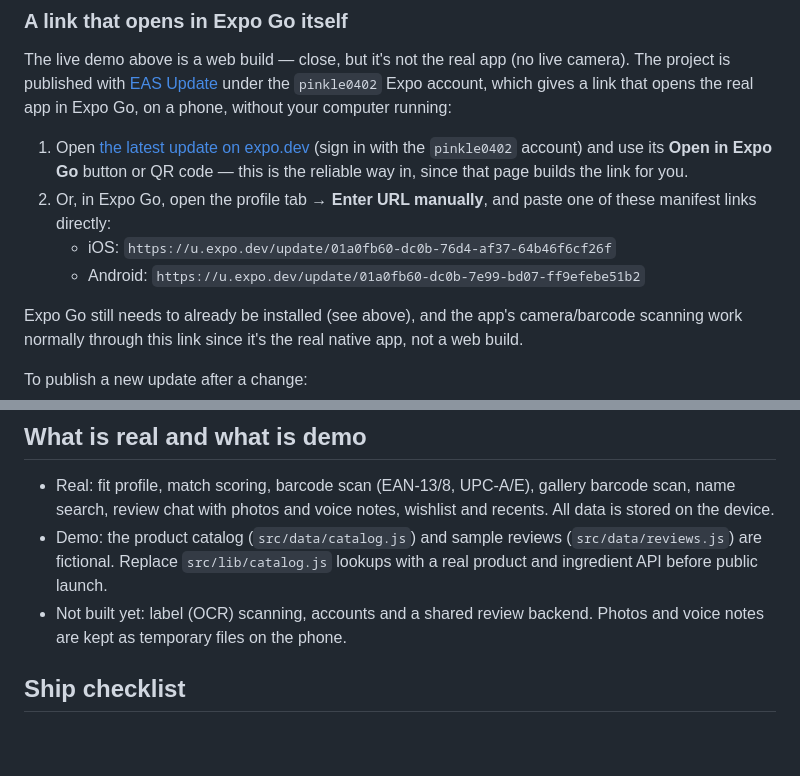
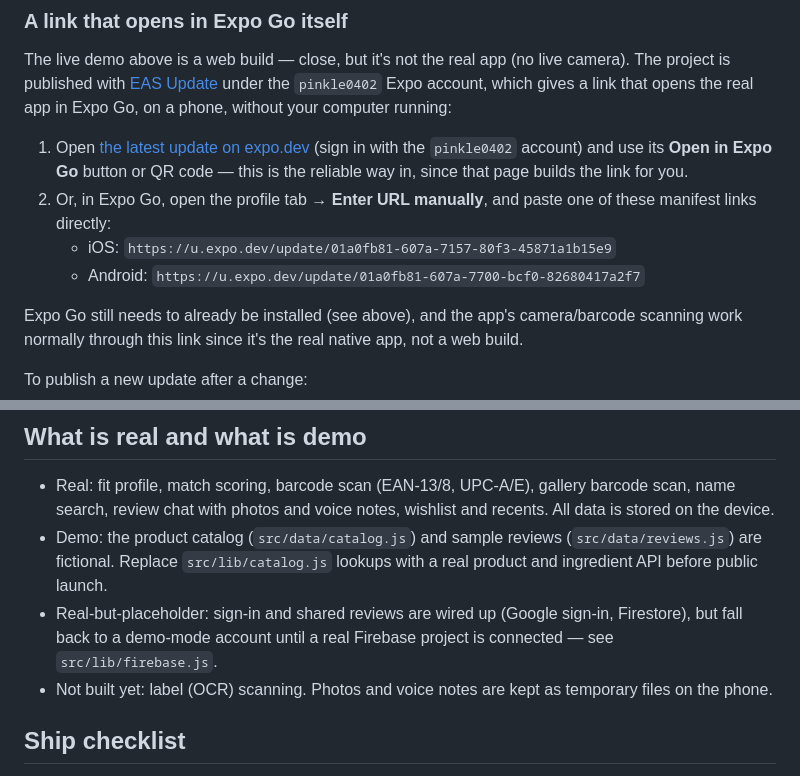
Before and after one commit to PinkleSoni/sach-app, a Markdown page: README.md, 2 parts joined by grey strips. Rendered like a GitHub page; blank space fills up the shorter version.

Commit message:
Update README with the latest Expo Go links and real feature status
Co-Authored-By: Claude Sonnet 5 <noreply@anthropic.com>

```diff
--- a/README.md
+++ b/README.md
@@ -50,6 +50,6 @@ The live demo above is a web build — close, but it's not the real app (no live
 2. Or, in Expo Go, open the profile tab → **Enter URL manually**, and paste one of these manifest links directly:
-   - iOS: `https://u.expo.dev/update/01a0fb60-dc0b-76d4-af37-64b46f6cf26f`
-   - Android: `https://u.expo.dev/update/01a0fb60-dc0b-7e99-bd07-ff9efebe51b2`
+   - iOS: `https://u.expo.dev/update/01a0fb81-607a-7157-80f3-45871a1b15e9`
+   - Android: `https://u.expo.dev/update/01a0fb81-607a-7700-bcf0-82680417a2f7`
 
 Expo Go still needs to already be installed (see above), and the app's camera/barcode scanning work normally through this link since it's the real native app, not a web build.
 
@@ -75,7 +75,8 @@ GitHub Pages serves this repo from a sub-path (`/sach-app/`), so `app.json` need
 
 - Real: fit profile, match scoring, barcode scan (EAN-13/8, UPC-A/E), gallery barcode scan, name search, review chat with photos and voice notes, wishlist and recents. All data is stored on the device.
 - Demo: the product catalog (`src/data/catalog.js`) and sample reviews (`src/data/reviews.js`) are fictional. Replace `src/lib/catalog.js` lookups with a real product and ingredient API before public launch.
-- Not built yet: label (OCR) scanning, accounts and a shared review backend. Photos and voice notes are kept as temporary files on the phone.
+- Real-but-placeholder: sign-in and shared reviews are wired up (Google sign-in, Firestore), but fall back to a demo-mode account until a real Firebase project is connected — see `src/lib/firebase.js`.
+- Not built yet: label (OCR) scanning. Photos and voice notes are kept as temporary files on the phone.
 
 ## Ship checklist
 
```
Also changed, not shown: other parts of README.md (+1 -1 lines).
